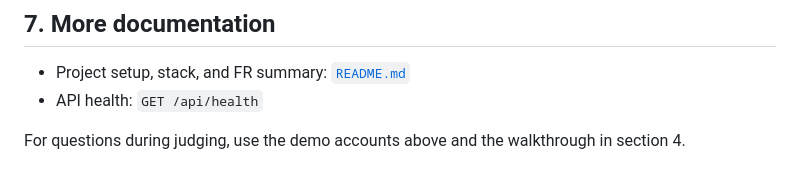
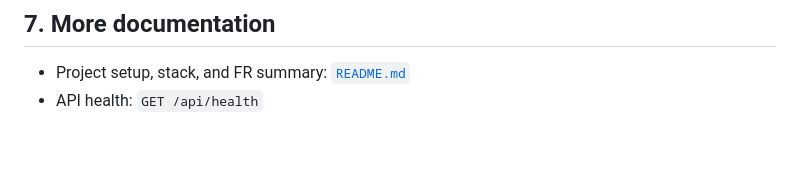
Before and after one commit to Gimhani03/Resilia-Digital-Banking-Platform, a Markdown page: USER_GUIDE.md, the part around the change. Rendered like a GitHub page; blank space fills up the shorter version.

```diff
--- a/USER_GUIDE.md
+++ b/USER_GUIDE.md
@@ -270,5 +270,3 @@ Customer accounts should use the mobile app (or customer web paths), not the sta
 
 - Project setup, stack, and FR summary: [`README.md`](./README.md)
 - API health: `GET /api/health`
-
-For questions during judging, use the demo accounts above and the walkthrough in section 4.
```
